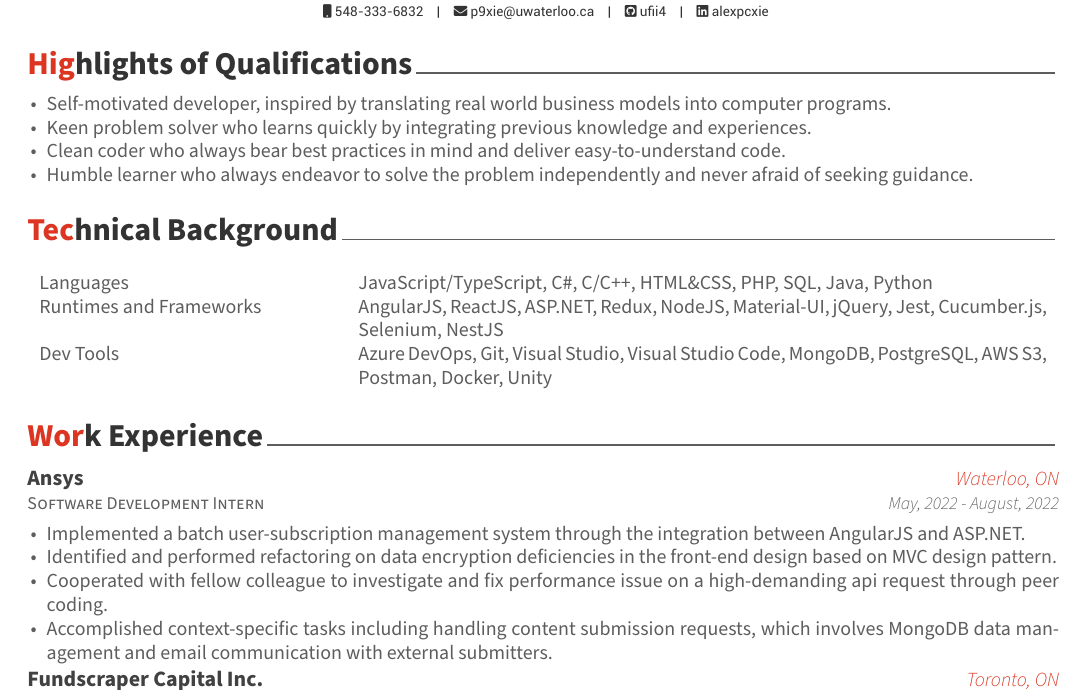
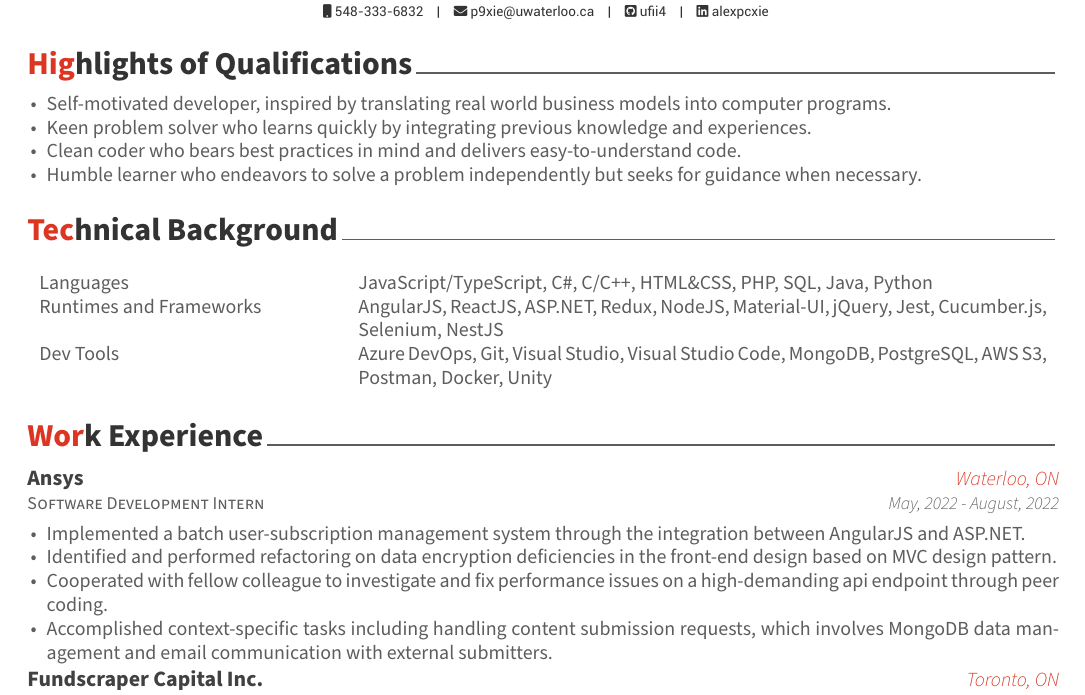
Before and after one commit to ufii4/Resume, a LaTeX CV (src/resume.tex, which reads src/index/summary.tex, src/index/work.tex): part of the page, cut so that both start at the same text. Compiled offline with XeLaTeX.

Commit message:
Typo fixes

```diff
--- a/src/index/summary.tex
+++ b/src/index/summary.tex
@@ -12,6 +12,6 @@
 	%\item Technical agility, demonstrated by adapting to new technologies swiftly by integrating knowledge gained from experiences with similar technologies.
 	%\item Highly self-discipline, always take responsibility for the tasks on hand.
 	\item Keen problem solver who learns quickly by integrating previous knowledge and experiences.
-	\item Clean coder who always bear best practices in mind and deliver easy-to-understand code.
-	\item Humble learner who always endeavor to solve the problem independently and never afraid of seeking guidance.
+	\item Clean coder who bears best practices in mind and delivers easy-to-understand code.
+	\item Humble learner who endeavors to solve a problem independently but seeks for guidance when necessary.
 \end{cvlist}
--- a/src/index/work.tex
+++ b/src/index/work.tex
@@ -20,7 +20,7 @@
 			%\item {Technical takeaways: AngularJS, ASP.NET, MongoDB.}
 			\item {Implemented a batch user-subscription management system through the integration between AngularJS and ASP.NET.}
 			\item {Identified and performed refactoring on data encryption deficiencies in the front-end  design based on MVC design pattern.}
-			\item {Cooperated with fellow colleague to investigate and fix performance issue on a high-demanding api request through peer coding.}
+			\item {Cooperated with fellow colleague to investigate and fix performance issues on a high-demanding api endpoint through peer coding.}
 			\item {Accomplished context-specific tasks including handling content submission requests, which involves MongoDB data management and email communication with external submitters.}
 		\end{cvitems}
 	}
```
Also changed, not shown: src/resume.pdf.
